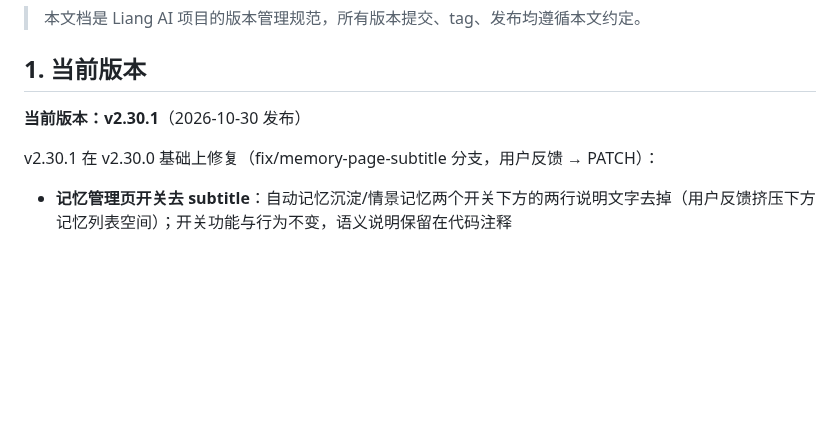
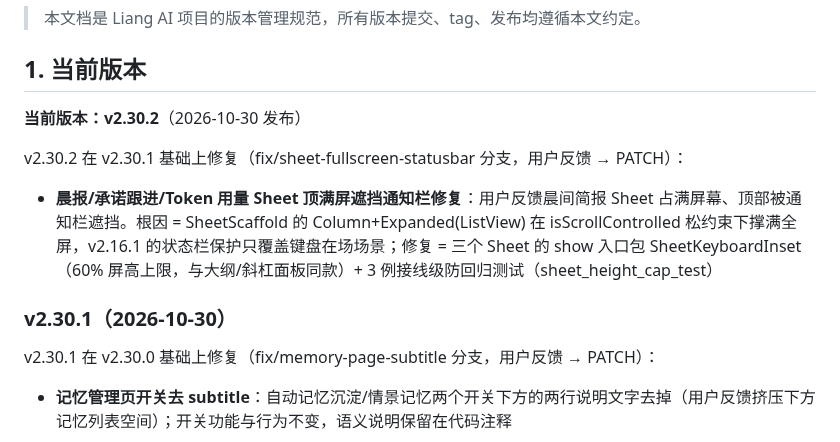
Before and after one commit to lvliang666666/liang-ai, a Markdown page: VERSIONING.md, the part around the change. Drawn GitHub-style; blank space fills up the shorter version.

Commit message:
docs: VERSIONING.md 登记 v2.30.2（Sheet 顶满屏修复）

```diff
--- a/VERSIONING.md
+++ b/VERSIONING.md
@@ -8,7 +8,13 @@
 
 ## 1. 当前版本
 
-**当前版本：v2.30.1**（2026-10-30 发布）
+**当前版本：v2.30.2**（2026-10-30 发布）
+
+v2.30.2 在 v2.30.1 基础上修复（fix/sheet-fullscreen-statusbar 分支，用户反馈 → PATCH）：
+
+- **晨报/承诺跟进/Token 用量 Sheet 顶满屏遮挡通知栏修复**：用户反馈晨间简报 Sheet 占满屏幕、顶部被通知栏遮挡。根因 = SheetScaffold 的 Column+Expanded(ListView) 在 isScrollControlled 松约束下撑满全屏，v2.16.1 的状态栏保护只覆盖键盘在场场景；修复 = 三个 Sheet 的 show 入口包 SheetKeyboardInset（60% 屏高上限，与大纲/斜杠面板同款）+ 3 例接线级防回归测试（sheet_height_cap_test）
+
+### v2.30.1（2026-10-30）
 
 v2.30.1 在 v2.30.0 基础上修复（fix/memory-page-subtitle 分支，用户反馈 → PATCH）：
 
```
